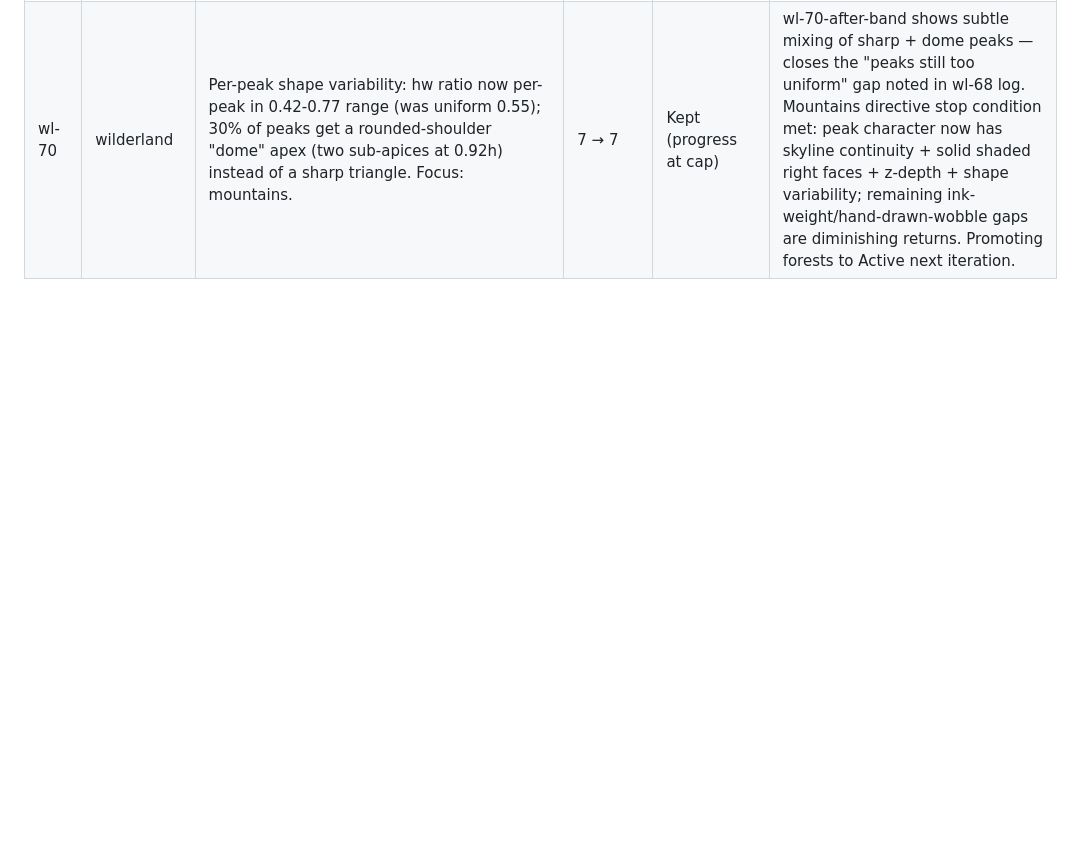
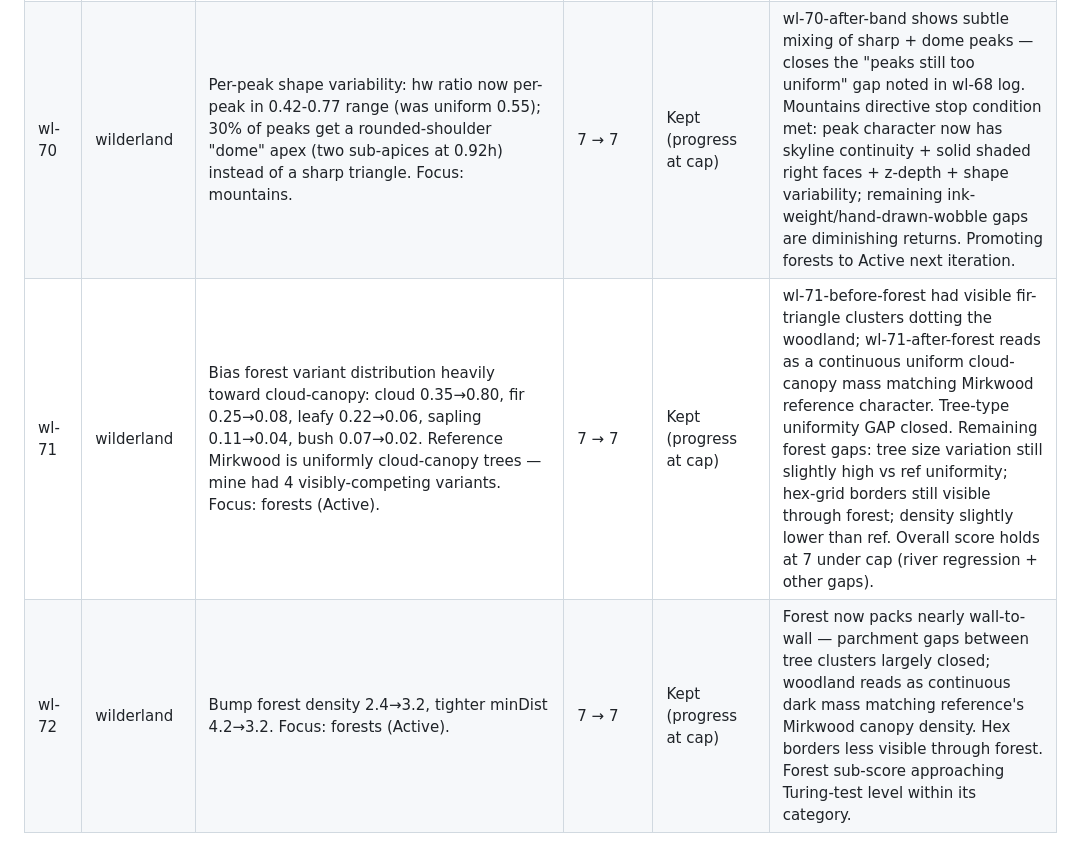
Before and after one commit to paulabrams/open-world-map, a Markdown page: docs/style-tuning-log.md, the part around the change. Drawn GitHub-style; blank space fills up the shorter version.

Commit message:
log: wl-71 forest uniformity + wl-72 density bump

```diff
--- a/docs/style-tuning-log.md
+++ b/docs/style-tuning-log.md
@@ -159,3 +159,5 @@ Append one row per iteration. Do not delete rows, even for rolled-back experimen
 | wl-68 | wilderland | Halve hatch rowSpacing: 0.80+rng*0.22 → 0.42+rng*0.15 (rows per peak roughly doubled). Focus: mountains, peak body density. | 6 → 7 | Kept | wl-68-before vs wl-68-after zoom shows right faces going from "visibly striped" to "solid shaded volume" — that was the highest-leverage remaining gap to reference. The band overview also reads darker and more assertive. Integer threshold crossed. Remaining gap to 8: peak template still uniform (no rounded shoulders), skyline stroke still lighter than ref, range footprint thinner than Grey Mountains band's vertical spread. |
 | wl-69 | wilderland | Back-peak skyline layer: a second shorter (0.72×) skyline polyline drawn BEFORE the main one at ~60% opacity / thinner stroke. Creates visible peaks-behind-peaks z-depth. Focus: mountains. | 7 → 7 | Kept (progress at cap) | wl-69-after-zoom shows clear back peaks peeking between front peaks — reference has exactly this depth layering. Below integer threshold because score 8+ requires closing the river regression (Open) and the forests directive (Queued). Visible sub-integer improvement on the mountain category; integrate under cap rather than rollback (pattern from wl-23/wl-31). |
 | wl-70 | wilderland | Per-peak shape variability: hw ratio now per-peak in 0.42-0.77 range (was uniform 0.55); 30% of peaks get a rounded-shoulder "dome" apex (two sub-apices at 0.92h) instead of a sharp triangle. Focus: mountains. | 7 → 7 | Kept (progress at cap) | wl-70-after-band shows subtle mixing of sharp + dome peaks — closes the "peaks still too uniform" gap noted in wl-68 log. Mountains directive stop condition met: peak character now has skyline continuity + solid shaded right faces + z-depth + shape variability; remaining ink-weight/hand-drawn-wobble gaps are diminishing returns. Promoting forests to Active next iteration. |
+| wl-71 | wilderland | Bias forest variant distribution heavily toward cloud-canopy: cloud 0.35→0.80, fir 0.25→0.08, leafy 0.22→0.06, sapling 0.11→0.04, bush 0.07→0.02. Reference Mirkwood is uniformly cloud-canopy trees — mine had 4 visibly-competing variants. Focus: forests (Active). | 7 → 7 | Kept (progress at cap) | wl-71-before-forest had visible fir-triangle clusters dotting the woodland; wl-71-after-forest reads as a continuous uniform cloud-canopy mass matching Mirkwood reference character. Tree-type uniformity GAP closed. Remaining forest gaps: tree size variation still slightly high vs ref uniformity; hex-grid borders still visible through forest; density slightly lower than ref. Overall score holds at 7 under cap (river regression + other gaps). |
+| wl-72 | wilderland | Bump forest density 2.4→3.2, tighter minDist 4.2→3.2. Focus: forests (Active). | 7 → 7 | Kept (progress at cap) | Forest now packs nearly wall-to-wall — parchment gaps between tree clusters largely closed; woodland reads as continuous dark mass matching reference's Mirkwood canopy density. Hex borders less visible through forest. Forest sub-score approaching Turing-test level within its category. |
```
